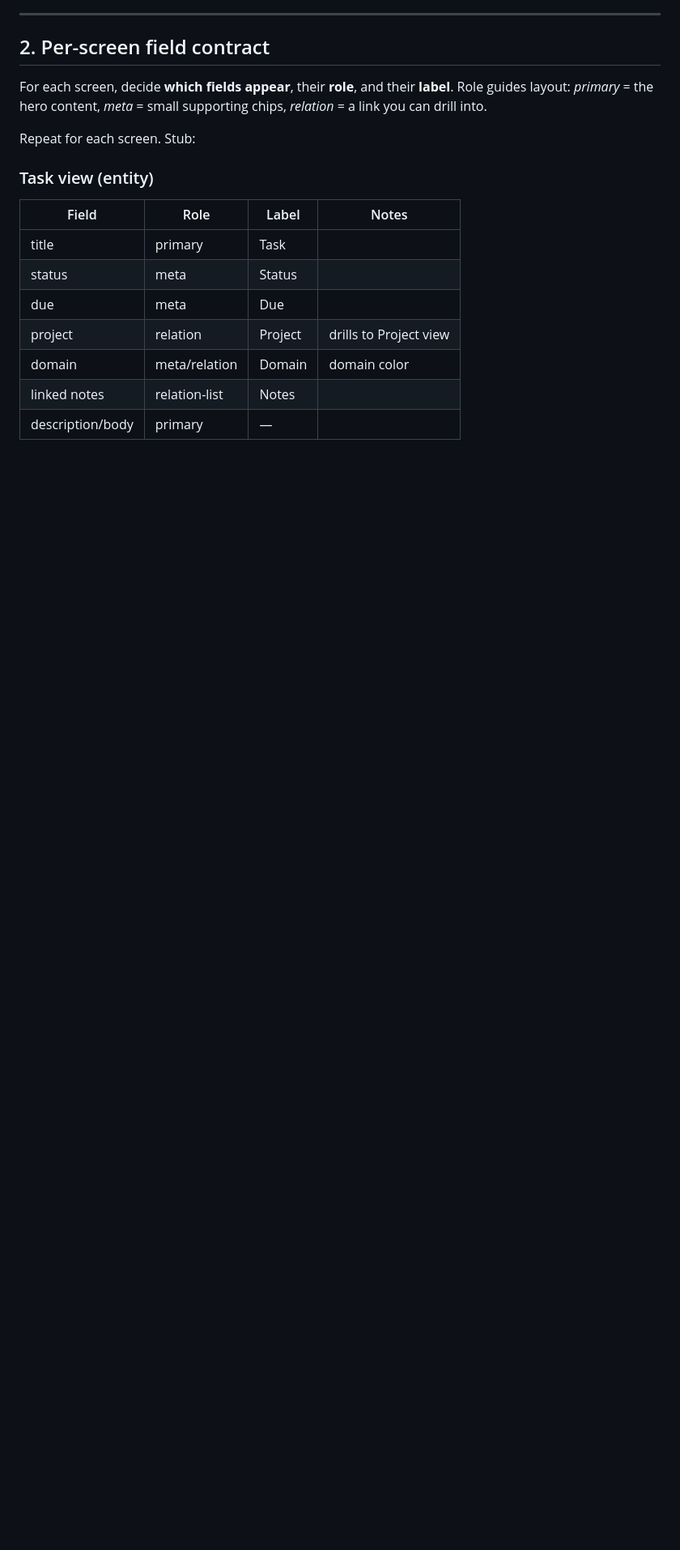
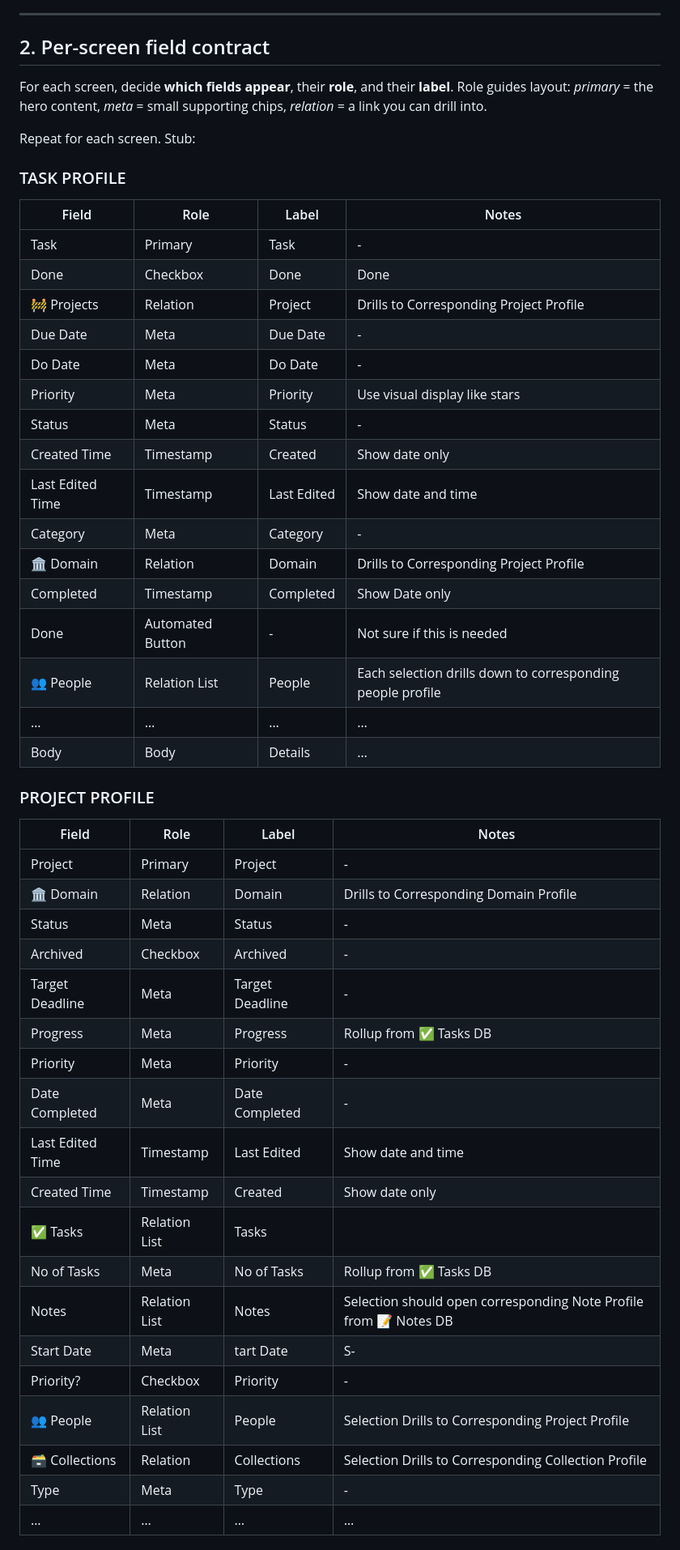
Before and after one commit to renita-smith/RenitaOS, a Markdown page: RenitaOS-Offline-Prep-Worksheet.md, the part around one of its changes. Shown at 81% size. Drawn GitHub-style; blank space fills up the shorter version.

```diff
--- a/RenitaOS-Offline-Prep-Worksheet.md
+++ b/RenitaOS-Offline-Prep-Worksheet.md
@@ -217,13 +215,47 @@ For each screen, decide **which fields appear**, their **role**, and their **lab
 
 Repeat for each screen. Stub:
 
-### Task view (entity)
+### TASK PROFILE
+
 | Field | Role | Label | Notes |
 |---|---|---|---|
-| title | primary | Task | |
-| status | meta | Status | |
-| due | meta | Due | |
-| project | relation | Project | drills to Project view |
-| domain | meta/relation | Domain | domain color |
-| linked notes | relation-list | Notes | |
-| description/body | primary | — | |
+| Task | Primary | Task | - |
+| Done | Checkbox | Done | Done |
+| 🚧 Projects | Relation |  Project | Drills to Corresponding Project Profile |
+| Due Date | Meta | Due Date | - |
+| Do  Date | Meta | Do Date | - |
+| Priority | Meta | Priority | Use visual display like stars |
+| Status | Meta | Status | - |
+| Created Time | Timestamp | Created | Show date only |
+| Last Edited Time | Timestamp | Last Edited | Show date and time |
+| Category | Meta | Category | - |
+| 🏛 Domain | Relation | Domain | Drills to Corresponding Project Profile |
+| Completed | Timestamp | Completed | Show Date only |
+| Done | Automated Button | - | Not sure if this is needed |
+| 👥 People | Relation List | People | Each selection drills down to corresponding people profile |
+| … | … | … | … |
+| Body | Body | Details | … |
+
+### PROJECT PROFILE
+| Field | Role | Label | Notes |
+|---|---|---|---|
+| Project | Primary | Project | - |
+| 🏛 Domain | Relation | Domain | Drills to Corresponding Domain Profile |
+| Status | Meta | Status | - |
+| Archived | Checkbox | Archived | - |
+| Target Deadline | Meta | Target Deadline | - |
+| Progress | Meta | Progress | Rollup from ✅ Tasks DB |
+| Priority | Meta | Priority | - |
+| Date Completed | Meta | Date Completed | - |
+| Last Edited Time | Timestamp | Last Edited | Show date and time |
+| Created Time | Timestamp | Created | Show date only |
+| ✅ Tasks | Relation List | Tasks |  |
+| No of Tasks | Meta | No of Tasks | Rollup from ✅ Tasks DB  |
+| Notes | Relation List | Notes | Selection should open corresponding Note Profile from 📝 Notes DB |
+| Start Date | Meta | tart Date | S- |
+| Priority? | Checkbox | Priority | - |
+| 👥 People | Relation List | People | Selection Drills to Corresponding Project Profile |
+| 🗃 Collections | Relation | Collections | Selection Drills to Corresponding Collection Profile |
+| Type | Meta | Type | - |
+| … | … | … | … |
+
```
Also changed, not shown: other parts of RenitaOS-Offline-Prep-Worksheet.md (+70 -4 lines).
